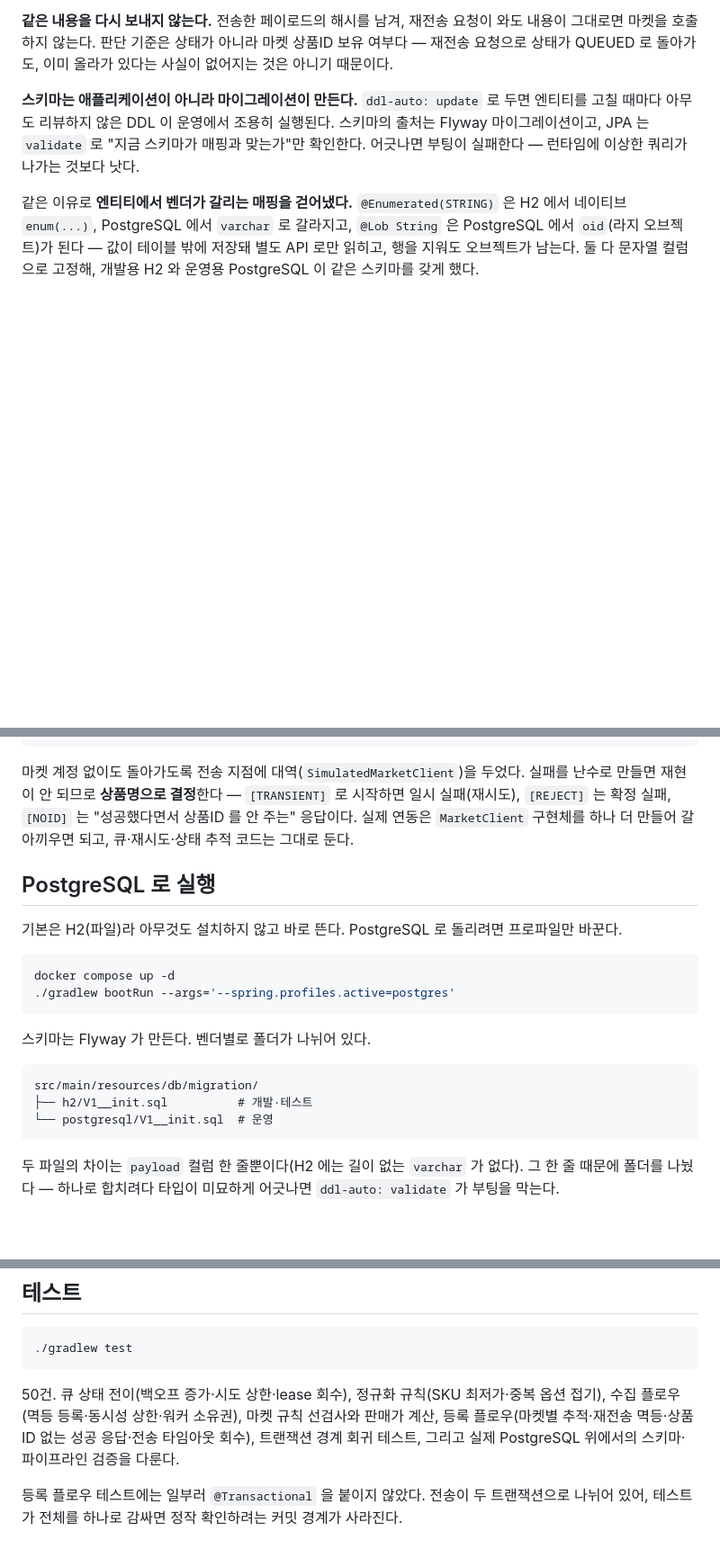
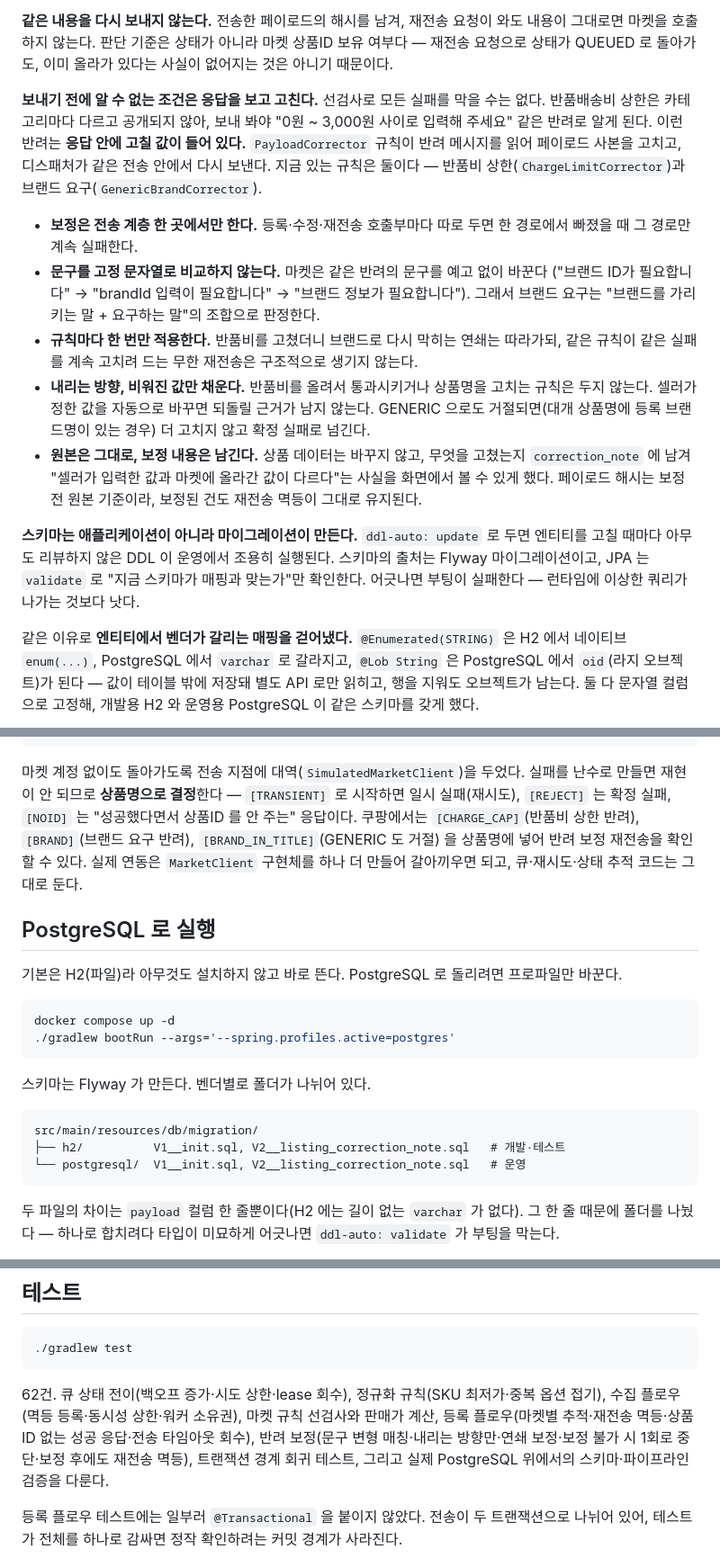
Before and after one commit to JaeHyeokSim/sourcing-pipeline, a Markdown page: README.md, 3 parts joined by grey strips. Shown at 90% size. GitHub-like rendering; blank space fills up the shorter version.

Commit message:
docs: README 에 반려 보정 재전송 설계 반영
Co-Authored-By: Claude Opus 5.5 (1M context) <noreply@anthropic.com>

````diff
--- a/README.md
+++ b/README.md
@@ -117,6 +120,25 @@ QUEUED ──begin──▶ SENDING ──마켓 수용──▶ LISTED
 전송한 페이로드의 해시를 남겨, 재전송 요청이 와도 내용이 그대로면 마켓을 호출하지 않는다.
 판단 기준은 상태가 아니라 마켓 상품ID 보유 여부다 — 재전송 요청으로 상태가 QUEUED 로 돌아가도,
 이미 올라가 있다는 사실이 없어지는 것은 아니기 때문이다.
+
+**보내기 전에 알 수 없는 조건은 응답을 보고 고친다.**
+선검사로 모든 실패를 막을 수는 없다. 반품배송비 상한은 카테고리마다 다르고 공개되지 않아,
+보내 봐야 "0원 ~ 3,000원 사이로 입력해 주세요" 같은 반려로 알게 된다. 이런 반려는 **응답 안에 고칠 값이 들어 있다.**
+`PayloadCorrector` 규칙이 반려 메시지를 읽어 페이로드 사본을 고치고, 디스패처가 같은 전송 안에서 다시 보낸다.
+지금 있는 규칙은 둘이다 — 반품비 상한(`ChargeLimitCorrector`)과 브랜드 요구(`GenericBrandCorrector`).
+
+- **보정은 전송 계층 한 곳에서만 한다.** 등록·수정·재전송 호출부마다 따로 두면 한 경로에서 빠졌을 때 그 경로만 계속 실패한다.
+- **문구를 고정 문자열로 비교하지 않는다.** 마켓은 같은 반려의 문구를 예고 없이 바꾼다
+  ("브랜드 ID가 필요합니다" → "brandId 입력이 필요합니다" → "브랜드 정보가 필요합니다").
+  그래서 브랜드 요구는 "브랜드를 가리키는 말 + 요구하는 말"의 조합으로 판정한다.
+- **규칙마다 한 번만 적용한다.** 반품비를 고쳤더니 브랜드로 다시 막히는 연쇄는 따라가되,
+  같은 규칙이 같은 실패를 계속 고치려 드는 무한 재전송은 구조적으로 생기지 않는다.
+- **내리는 방향, 비워진 값만 채운다.** 반품비를 올려서 통과시키거나 상품명을 고치는 규칙은 두지 않는다.
+  셀러가 정한 값을 자동으로 바꾸면 되돌릴 근거가 남지 않는다.
+  GENERIC 으로도 거절되면(대개 상품명에 등록 브랜드명이 있는 경우) 더 고치지 않고 확정 실패로 넘긴다.
+- **원본은 그대로, 보정 내용은 남긴다.** 상품 데이터는 바꾸지 않고, 무엇을 고쳤는지 `correction_note` 에 남겨
+  "셀러가 입력한 값과 마켓에 올라간 값이 다르다"는 사실을 화면에서 볼 수 있게 했다.
+  페이로드 해시는 보정 전 원본 기준이라, 보정된 건도 재전송 멱등이 그대로 유지된다.
 
 **스키마는 애플리케이션이 아니라 마이그레이션이 만든다.**
 `ddl-auto: update` 로 두면 엔티티를 고칠 때마다 아무도 리뷰하지 않은 DDL 이 운영에서 조용히 실행된다.
@@ -203,7 +225,9 @@ curl http://localhost:8080/api/v1/listings/stats
 마켓 계정 없이도 돌아가도록 전송 지점에 대역(`SimulatedMarketClient`)을 두었다.
 실패를 난수로 만들면 재현이 안 되므로 **상품명으로 결정**한다 —
 `[TRANSIENT]` 로 시작하면 일시 실패(재시도), `[REJECT]` 는 확정 실패,
-`[NOID]` 는 "성공했다면서 상품ID 를 안 주는" 응답이다. 실제 연동은 `MarketClient` 구현체를
+`[NOID]` 는 "성공했다면서 상품ID 를 안 주는" 응답이다.
+쿠팡에서는 `[CHARGE_CAP]`(반품비 상한 반려), `[BRAND]`(브랜드 요구 반려), `[BRAND_IN_TITLE]`(GENERIC 도 거절)
+을 상품명에 넣어 반려 보정 재전송을 확인할 수 있다. 실제 연동은 `MarketClient` 구현체를
 하나 더 만들어 갈아끼우면 되고, 큐·재시도·상태 추적 코드는 그대로 둔다.
 
 ## PostgreSQL 로 실행
@@ -219,8 +243,8 @@ docker compose up -d
 
 ```
 src/main/resources/db/migration/
-├── h2/V1__init.sql          # 개발·테스트
-└── postgresql/V1__init.sql  # 운영
+├── h2/          V1__init.sql, V2__listing_correction_note.sql   # 개발·테스트
+└── postgresql/  V1__init.sql, V2__listing_correction_note.sql   # 운영
 ```
 
 두 파일의 차이는 `payload` 컬럼 한 줄뿐이다(H2 에는 길이 없는 `varchar` 가 없다).
@@ -283,9 +307,10 @@ listing:
 ./gradlew test
 ```
 
-50건. 큐 상태 전이(백오프 증가·시도 상한·lease 회수), 정규화 규칙(SKU 최저가·중복 옵션 접기),
+62건. 큐 상태 전이(백오프 증가·시도 상한·lease 회수), 정규화 규칙(SKU 최저가·중복 옵션 접기),
 수집 플로우(멱등 등록·동시성 상한·워커 소유권), 마켓 규칙 선검사와 판매가 계산,
 등록 플로우(마켓별 추적·재전송 멱등·상품ID 없는 성공 응답·전송 타임아웃 회수),
+반려 보정(문구 변형 매칭·내리는 방향만·연쇄 보정·보정 불가 시 1회로 중단·보정 후에도 재전송 멱등),
 트랜잭션 경계 회귀 테스트,
 그리고 실제 PostgreSQL 위에서의 스키마·파이프라인 검증을 다룬다.
 
````
Also changed, not shown: other parts of README.md (+4 -0 lines).
